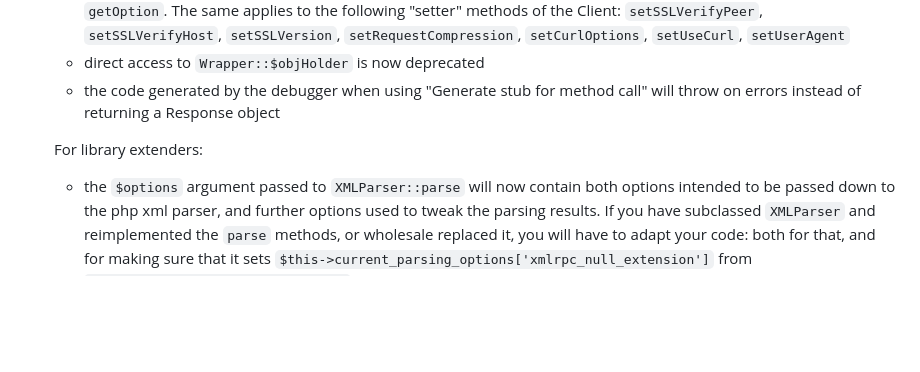
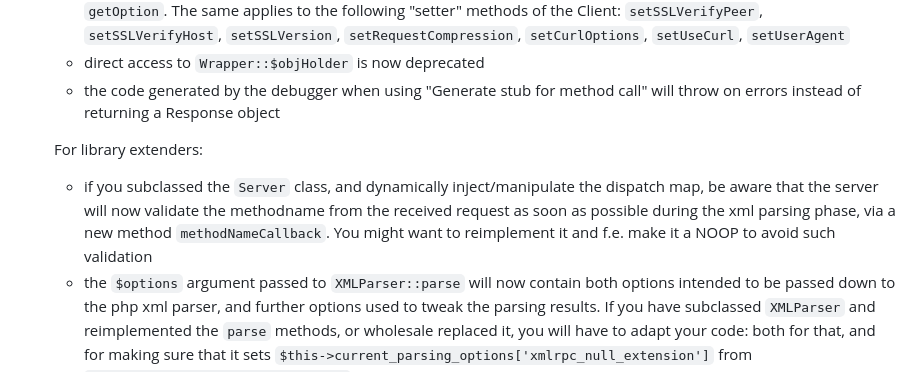
Before and after one commit to gggeek/phpxmlrpc, a Markdown page: NEWS.md, the part around one of its changes. GitHub-like rendering; blank space fills up the shorter version.

Commit message:
add missed BC note for 4.10

```diff
--- a/NEWS.md
+++ b/NEWS.md
@@ -194,6 +194,9 @@
 
   For library extenders:
 
+  - if you subclassed the `Server` class, and dynamically inject/manipulate the dispatch map, be aware that the server
+    will now validate the methodname from the received request as soon as possible during the xml parsing phase, via
+    a new method `methodNameCallback`. You might want to reimplement it and f.e. make it a NOOP to avoid such validation
   - the `$options` argument passed to `XMLParser::parse` will now contain both options intended to be passed down to
     the php xml parser, and further options used to tweak the parsing results. If you have subclassed `XMLParser`
     and reimplemented the `parse` methods, or wholesale replaced it, you will have to adapt your code: both for that,
```
Also changed, not shown: other parts of NEWS.md (+1 -1 lines).
